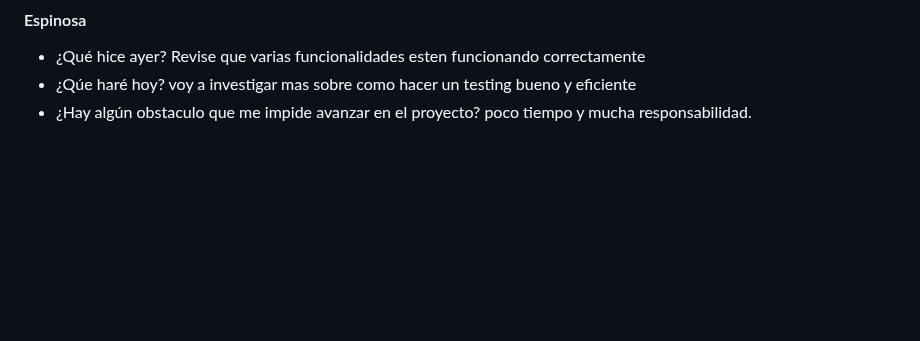
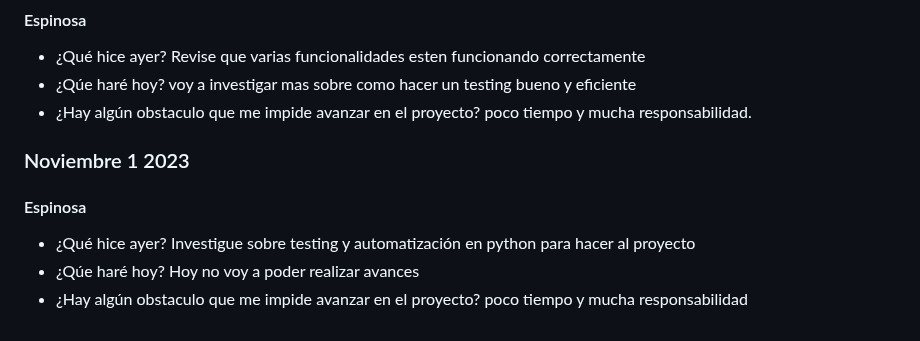
Before and after one commit to JuanJoDiaz19/CRM-filantropia-Icesi, a Markdown page: daily-reports.md, the part around the change. Drawn GitHub-style; blank space fills up the shorter version.

Commit message:
Daily: Santiago Espinosa 1/11/23

```diff
--- a/daily-reports.md
+++ b/daily-reports.md
@@ -1064,3 +1064,13 @@ poco tiempo y mucha responsabilidad.
 voy a investigar mas sobre como hacer un testing bueno y eficiente
 * ¿Hay algún obstaculo que me impide avanzar en el proyecto?
 poco tiempo y mucha responsabilidad.
+
+### Noviembre 1 2023
+
+#### Espinosa
+* ¿Qué hice ayer?
+  Investigue sobre testing y automatización en python para hacer al proyecto
+* ¿Qúe haré hoy?
+Hoy no voy a poder realizar avances
+* ¿Hay algún obstaculo que me impide avanzar en el proyecto?
+poco tiempo y mucha responsabilidad
```
